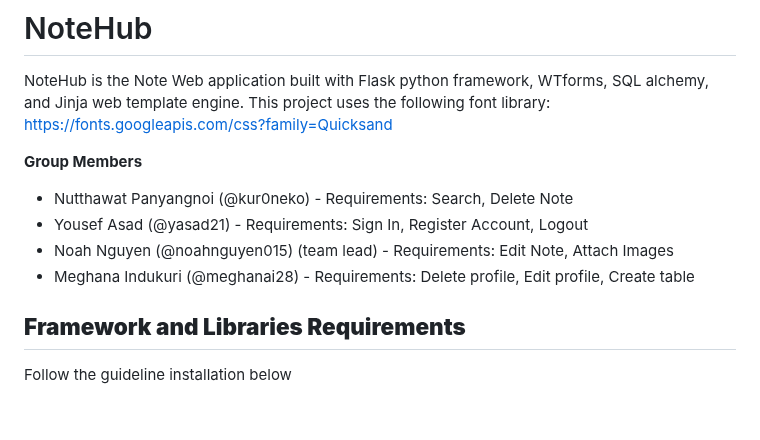
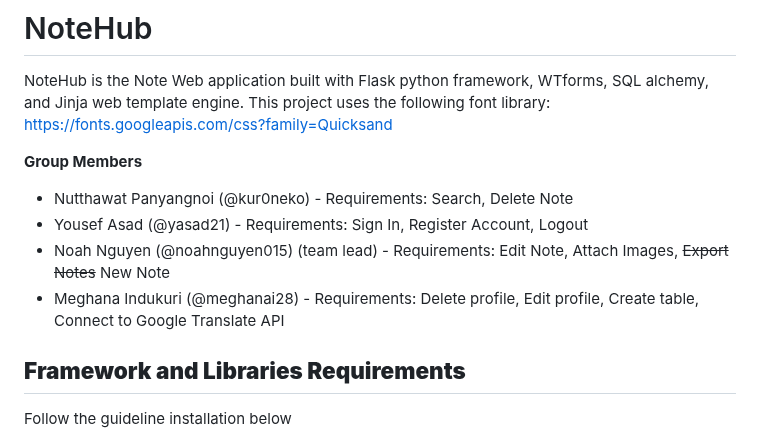
Before and after one commit to kur0neko/DesignWebsiteWithFlask, a Markdown page: README.md, the part around the change. Rendered like a GitHub page; blank space fills up the shorter version.

Commit message:
Update README.md
Updated requirements in README

```diff
--- a/README.md
+++ b/README.md
@@ -5,8 +5,8 @@ NoteHub is the Note Web application built with Flask python framework, WTforms,
 
 - Nutthawat Panyangnoi (@kur0neko) -  Requirements: Search, Delete Note
 - Yousef Asad (@yasad21) - Requirements: Sign In, Register Account, Logout
-- Noah Nguyen (@noahnguyen015) (team lead) - Requirements: Edit Note, Attach Images
-- Meghana Indukuri (@meghanai28) -  Requirements: Delete profile, Edit profile, Create table
+- Noah Nguyen (@noahnguyen015) (team lead) - Requirements: Edit Note, Attach Images, ~~Export Notes~~ New Note
+- Meghana Indukuri (@meghanai28) -  Requirements: Delete profile, Edit profile, Create table, Connect to Google Translate API
 
 **Framework and Libraries Requirements**
 -
```
